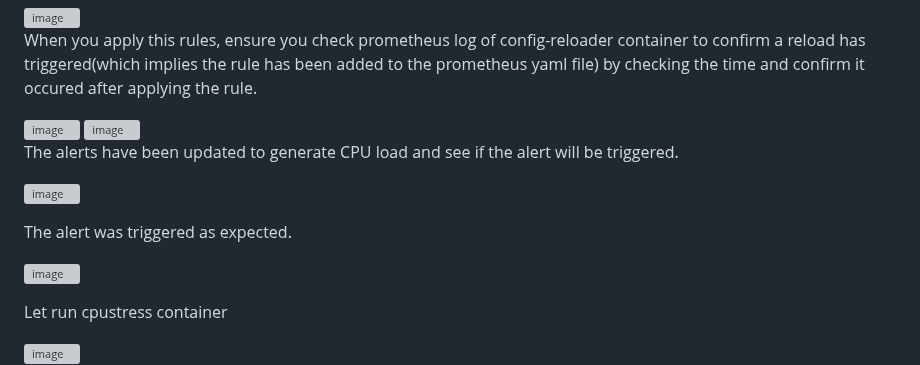
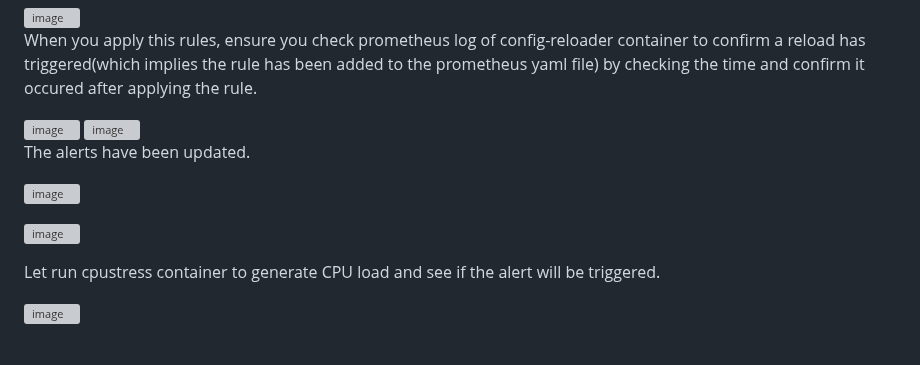
Before and after one commit to Taiwolawal/Prometheus-and-Grafana, a Markdown page: README.md, the part around one of its changes. GitHub-like rendering; blank space fills up the shorter version; grey boxes are pictures that could not be loaded.

```diff
--- a/README.md
+++ b/README.md
@@ -98,15 +98,13 @@ When you apply this rules, ensure you check prometheus log of config-reloader co
 <img width="673" alt="image" src="https://github.com/Taiwolawal/Prometheus-and-Grafana/assets/50557587/f8510c7c-0fc0-48c5-a265-c867401331f5">
 
 
-The alerts have been updated to generate CPU load and see if the alert will be triggered.
+The alerts have been updated.
 
 
 ![image](https://github.com/Taiwolawal/Prometheus-and-Grafana/assets/50557587/a92f7ed4-ef9d-4a91-9dc3-2ea979088363)
 
-The alert was triggered as expected.
-
 ![image](https://github.com/Taiwolawal/Prometheus-and-Grafana/assets/50557587/636e8175-224a-431c-9a47-a70478730a95)
 
-Let run cpustress container
+Let run cpustress container to generate CPU load and see if the alert will be triggered.
 
 <img width="787" alt="image" src="https://github.com/Taiwolawal/Prometheus-and-Grafana/assets/50557587/31633f51-1899-44ed-8b4f-a746dc59ee92">
```
Also changed, not shown: other parts of README.md (+3 -1 lines).
